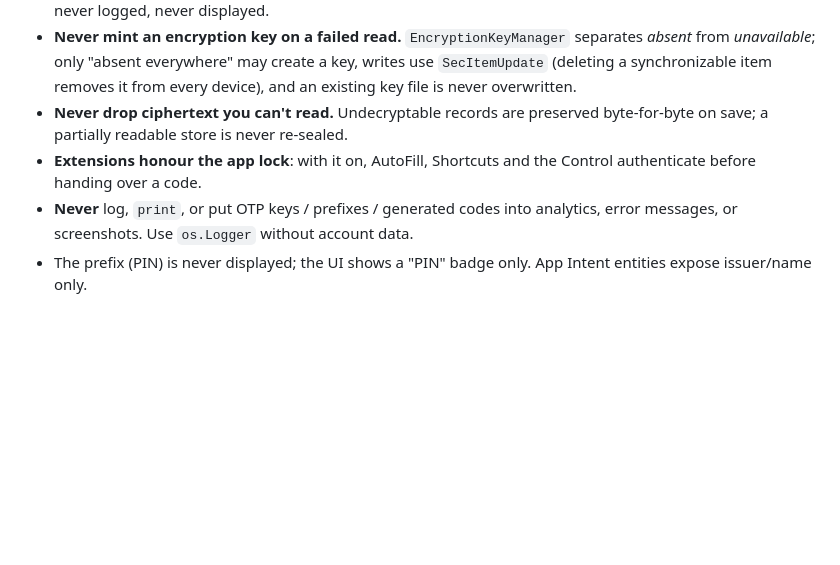
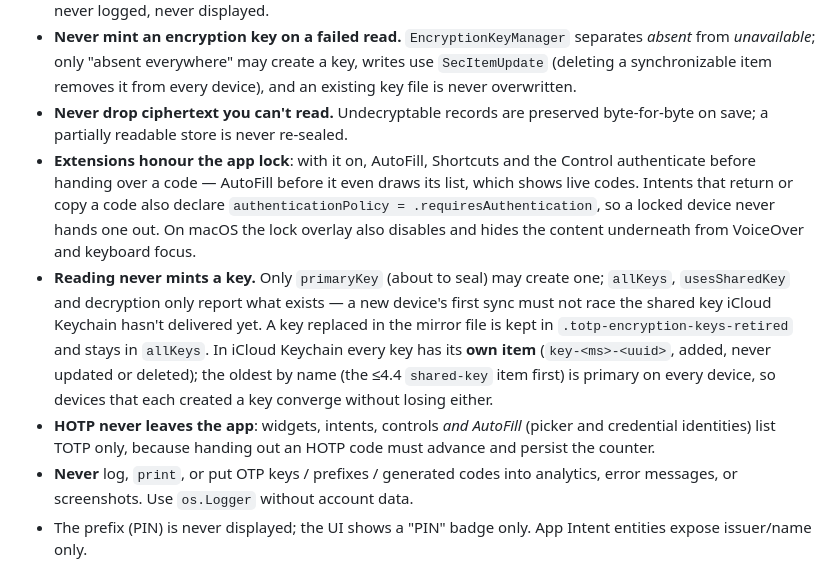
Before and after one commit to lucferbux/TOTP, a Markdown page: CLAUDE.md, the part around one of its changes. GitHub-like rendering; blank space fills up the shorter version.

```diff
--- a/CLAUDE.md
+++ b/CLAUDE.md
@@ -180,7 +184,9 @@ PlatformColors.secondarySystemGroupedBackground
 - **The prefix (PIN) is secret material**, exactly like the seed: sealed before it touches local storage or CloudKit, never logged, never displayed.
 - **Never mint an encryption key on a failed read.** `EncryptionKeyManager` separates *absent* from *unavailable*; only "absent everywhere" may create a key, writes use `SecItemUpdate` (deleting a synchronizable item removes it from every device), and an existing key file is never overwritten.
 - **Never drop ciphertext you can't read.** Undecryptable records are preserved byte-for-byte on save; a partially readable store is never re-sealed.
-- **Extensions honour the app lock**: with it on, AutoFill, Shortcuts and the Control authenticate before handing over a code.
+- **Extensions honour the app lock**: with it on, AutoFill, Shortcuts and the Control authenticate before handing over a code — AutoFill before it even draws its list, which shows live codes. Intents that return or copy a code also declare `authenticationPolicy = .requiresAuthentication`, so a locked device never hands one out. On macOS the lock overlay also disables and hides the content underneath from VoiceOver and keyboard focus.
+- **Reading never mints a key.** Only `primaryKey` (about to seal) may create one; `allKeys`, `usesSharedKey` and decryption only report what exists — a new device's first sync must not race the shared key iCloud Keychain hasn't delivered yet. A key replaced in the mirror file is kept in `.totp-encryption-keys-retired` and stays in `allKeys`. In iCloud Keychain every key has its **own item** (`key-<ms>-<uuid>`, added, never updated or deleted); the oldest by name (the ≤4.4 `shared-key` item first) is primary on every device, so devices that each created a key converge without losing either.
+- **HOTP never leaves the app**: widgets, intents, controls *and AutoFill* (picker and credential identities) list TOTP only, because handing out an HOTP code must advance and persist the counter.
 - **Never** log, `print`, or put OTP keys / prefixes / generated codes into analytics, error messages, or screenshots. Use `os.Logger` without account data.
 - The prefix (PIN) is never displayed; the UI shows a "PIN" badge only. App Intent entities expose issuer/name only.
 - Never write a secret to `UserDefaults` unencrypted. The widget and AutoFill extension decrypt independently using the shared Keychain key.
```
Also changed, not shown: other parts of CLAUDE.md (+10 -3 lines), AGENTS.md (+13 -4 lines), docs/RFE.md (+6 -1 lines).
